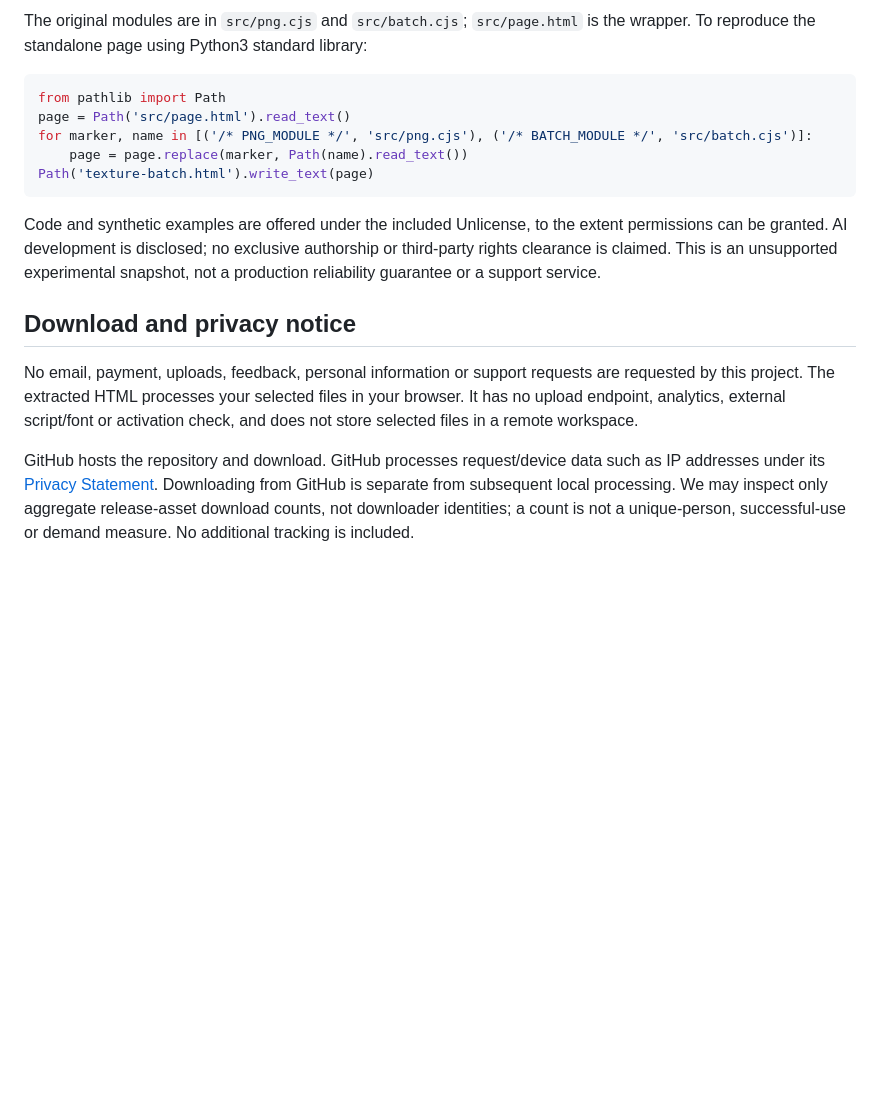
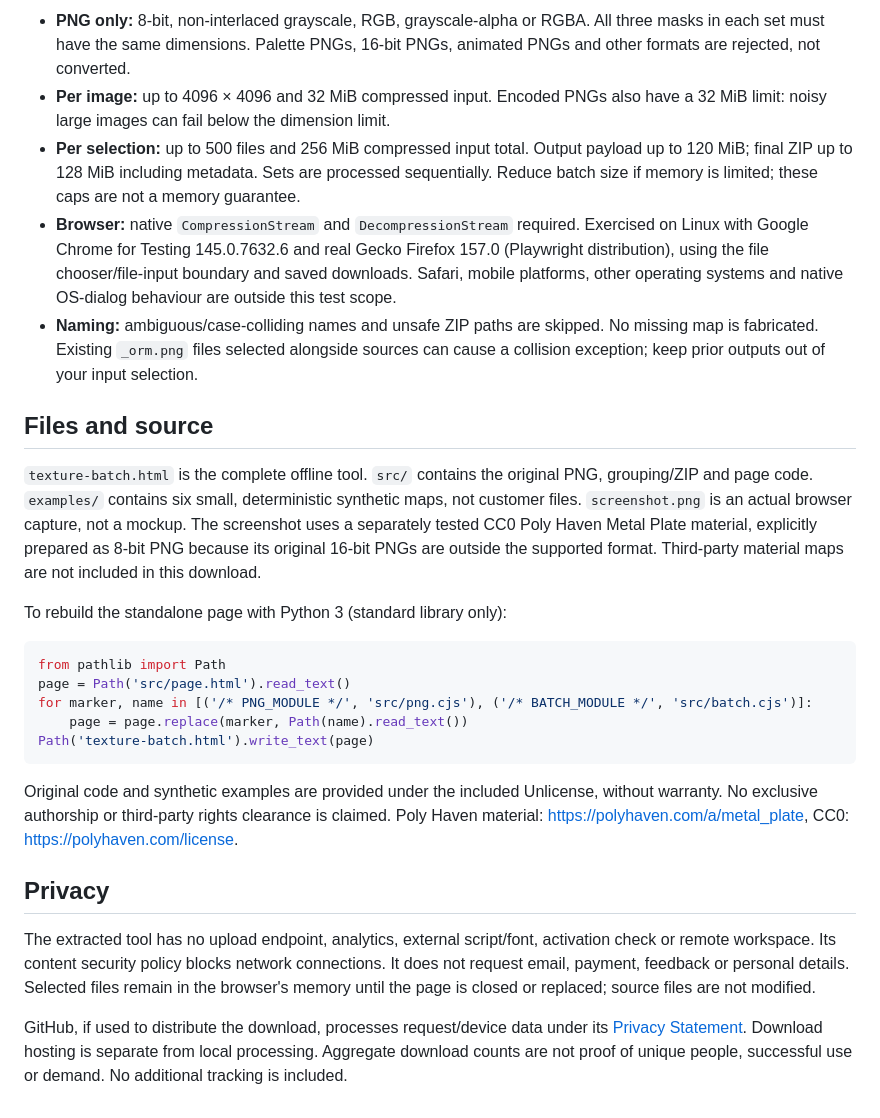
Before and after one commit to jshms7/png-orm-packer, a Markdown page: README.md, the part around one of its changes. Drawn GitHub-style; blank space fills up the shorter version.

````diff
--- a/README.md
+++ b/README.md
@@ -23,5 +27,15 @@ Only8-bit, non-interlaced grayscale/RGB/grayscale-alpha/RGBA PNGs. No palette,16
 
-The original modules are in `src/png.cjs` and `src/batch.cjs`; `src/page.html` is the wrapper. To reproduce the standalone page using Python3 standard library:
+- **PNG only:** 8-bit, non-interlaced grayscale, RGB, grayscale-alpha or RGBA. All three masks in each set must have the same dimensions. Palette PNGs, 16-bit PNGs, animated PNGs and other formats are rejected, not converted.
+- **Per image:** up to 4096 × 4096 and 32 MiB compressed input. Encoded PNGs also have a 32 MiB limit: noisy large images can fail below the dimension limit.
+- **Per selection:** up to 500 files and 256 MiB compressed input total. Output payload up to 120 MiB; final ZIP up to 128 MiB including metadata. Sets are processed sequentially. Reduce batch size if memory is limited; these caps are not a memory guarantee.
+- **Browser:** native `CompressionStream` and `DecompressionStream` required. Exercised on Linux with Google Chrome for Testing 145.0.7632.6 and real Gecko Firefox 157.0 (Playwright distribution), using the file chooser/file-input boundary and saved downloads. Safari, mobile platforms, other operating systems and native OS-dialog behaviour are outside this test scope.
+- **Naming:** ambiguous/case-colliding names and unsafe ZIP paths are skipped. No missing map is fabricated. Existing `_orm.png` files selected alongside sources can cause a collision exception; keep prior outputs out of your input selection.
+
+## Files and source
+
+`texture-batch.html` is the complete offline tool. `src/` contains the original PNG, grouping/ZIP and page code. `examples/` contains six small, deterministic synthetic maps, not customer files. `screenshot.png` is an actual browser capture, not a mockup. The screenshot uses a separately tested CC0 Poly Haven Metal Plate material, explicitly prepared as 8-bit PNG because its original 16-bit PNGs are outside the supported format. Third-party material maps are not included in this download.
+
+To rebuild the standalone page with Python 3 (standard library only):
 
 ```python
 from pathlib import Path
@@ -31,10 +45,10 @@ for marker, name in [('/* PNG_MODULE */', 'src/png.cjs'), ('/* BATCH_MODULE */',
 Path('texture-batch.html').write_text(page)
 ```
 
-Code and synthetic examples are offered under the included Unlicense, to the extent permissions can be granted. AI development is disclosed; no exclusive authorship or third-party rights clearance is claimed. This is an unsupported experimental snapshot, not a production reliability guarantee or a support service.
+Original code and synthetic examples are provided under the included Unlicense, without warranty. No exclusive authorship or third-party rights clearance is claimed. Poly Haven material: https://polyhaven.com/a/metal_plate, CC0: https://polyhaven.com/license.
 
-## Download and privacy notice
+## Privacy
 
-No email, payment, uploads, feedback, personal information or support requests are requested by this project. The extracted HTML processes your selected files in your browser. It has no upload endpoint, analytics, external script/font or activation check, and does not store selected files in a remote workspace.
+The extracted tool has no upload endpoint, analytics, external script/font, activation check or remote workspace. Its content security policy blocks network connections. It does not request email, payment, feedback or personal details. Selected files remain in the browser's memory until the page is closed or replaced; source files are not modified.
 
-GitHub hosts the repository and download. GitHub processes request/device data such as IP addresses under its [Privacy Statement](https://docs.github.com/en/site-policy/privacy-policies/github-general-privacy-statement). Downloading from GitHub is separate from subsequent local processing. We may inspect only aggregate release-asset download counts, not downloader identities; a count is not a unique-person, successful-use or demand measure. No additional tracking is included.
+GitHub, if used to distribute the download, processes request/device data under its [Privacy Statement](https://docs.github.com/en/site-policy/privacy-policies/github-general-privacy-statement). Download hosting is separate from local processing. Aggregate download counts are not proof of unique people, successful use or demand. No additional tracking is included.
````
Also changed, not shown: other parts of README.md (+17 -13 lines), screenshot.png (added), 2 other files.
